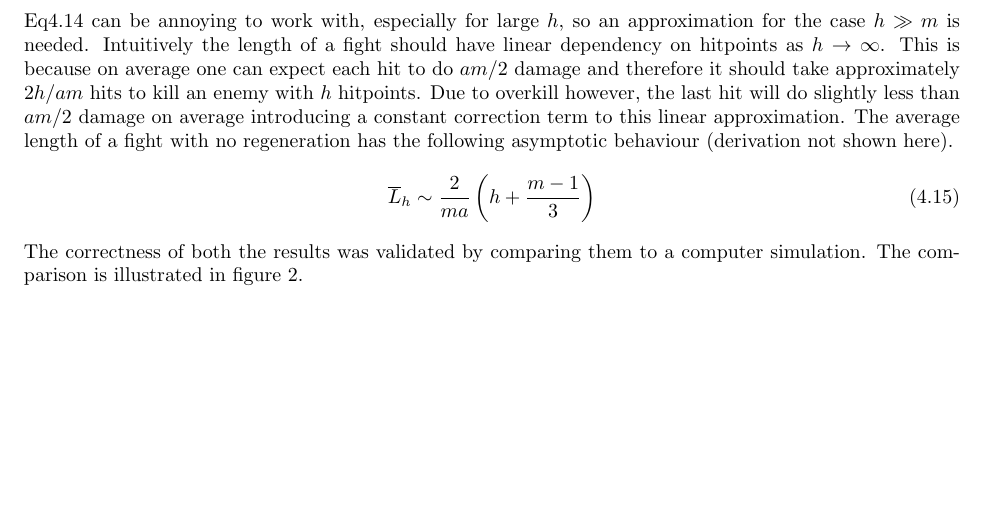
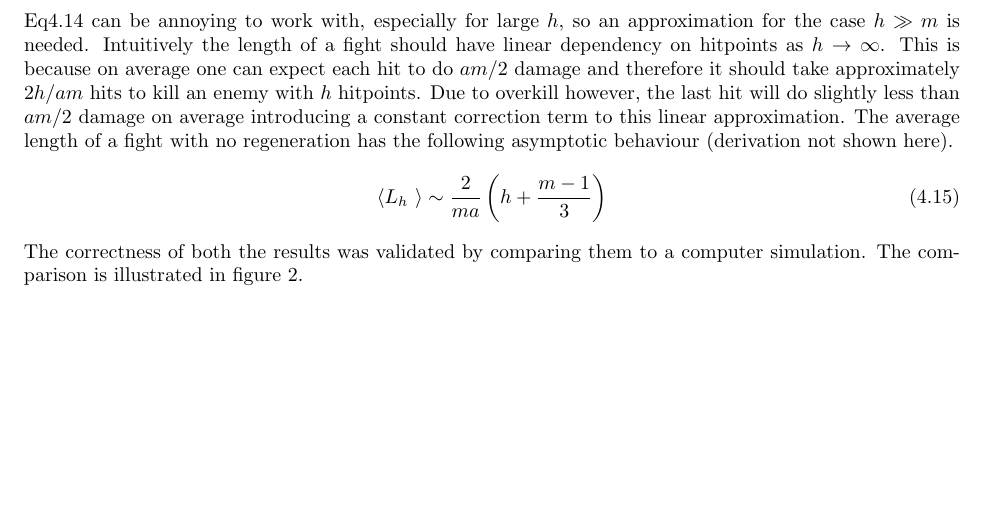
Before and after one commit to Nukelawe/osrs-markov, a LaTeX document (overkill.tex, which reads chapters/noregen-asymptotics.tex): part of page 7 of 12, cut so that both start at the same text. Compiled offline with pdfLaTeX.

Commit message:
fixed wrong notation in asymptotics chapter

```diff
--- a/chapters/noregen-asymptotics.tex
+++ b/chapters/noregen-asymptotics.tex
@@ -102,7 +102,7 @@ Eq\ref{eq:explicitL} can be annoying to work with, especially for large $h$, so
 %If the expected damage dealt by all the hits, including the last one, was the one specified by eq\ref{eq:otherHitDamage}, then the hitpoints of the enemy would have to be corrected to $h+\frac{m-1}{3}$. This gives the asymptotic approximation for the average length of a fight.
 The average length of a fight with no regeneration has the following asymptotic behaviour (derivation not shown here).
 \begin{align}\label{eq:asymptoticAppr}
-\L_h \sim \frac{2}{ma}\left(h + \frac{m-1}{3}\right)
+\langle L_h \rangle \sim \frac{2}{ma}\left(h + \frac{m-1}{3}\right)
 \end{align}
 The correctness of both the results was validated by comparing them to a computer simulation. The comparison is illustrated in figure~2.
 \begin{figure}[t]\label{fig:apprComparison}
```
Also changed, not shown: overkill.pdf.
